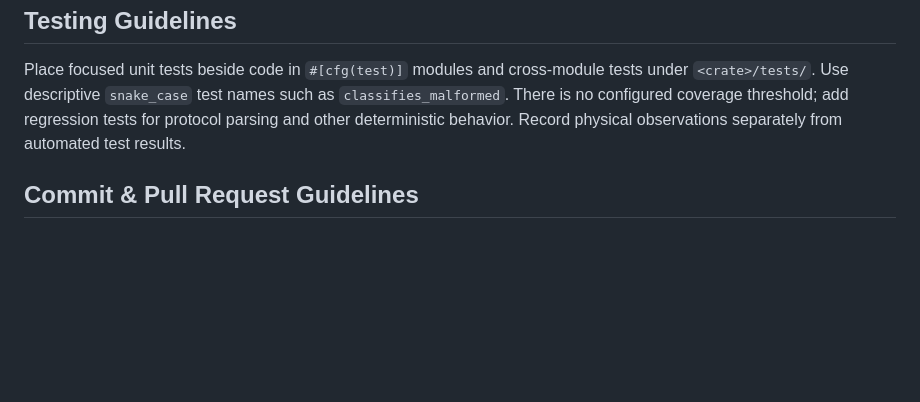
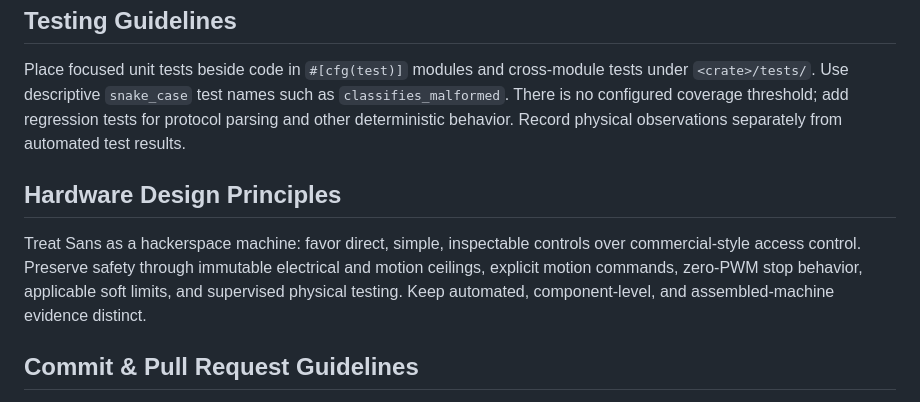
Before and after one commit to libreflip/sans, a Markdown page: AGENTS.md, the part around the change. Drawn GitHub-style; blank space fills up the shorter version.

```diff
--- a/AGENTS.md
+++ b/AGENTS.md
@@ -23,6 +23,10 @@ Use standard `rustfmt` output and four-space indentation. Name modules, function
 
 Place focused unit tests beside code in `#[cfg(test)]` modules and cross-module tests under `<crate>/tests/`. Use descriptive `snake_case` test names such as `classifies_malformed`. There is no configured coverage threshold; add regression tests for protocol parsing and other deterministic behavior. Record physical observations separately from automated test results.
 
+## Hardware Design Principles
+
+Treat Sans as a hackerspace machine: favor direct, simple, inspectable controls over commercial-style access control. Preserve safety through immutable electrical and motion ceilings, explicit motion commands, zero-PWM stop behavior, applicable soft limits, and supervised physical testing. Keep automated, component-level, and assembled-machine evidence distinct.
+
 ## Commit & Pull Request Guidelines
 
 Use Conventional Commits for every Jujutsu change description and Git commit message, for example `feat(scope): add ...` or `docs: update ...`. Keep each change focused and inspect it with `jj status` and `jj diff`. Pull requests should explain behavior and risk, link the relevant issue, list commands run, and call out hardware validation separately. Include screenshots for changes under `sans-server/static/` and attach representative logs or CSVs when hardware behavior changes.
```
Also changed, not shown: CONTEXT.md (added, +109 -0 lines).
